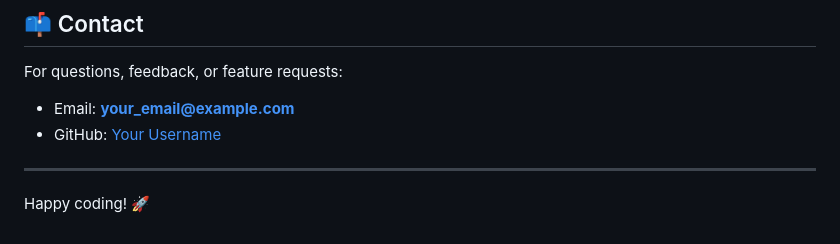
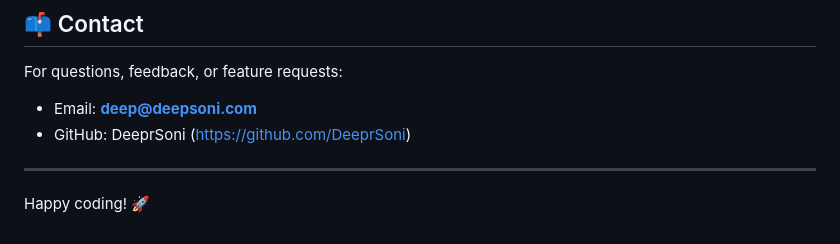
Before and after one commit to DeeprSoni/recommendation, a Markdown page: README.md, the part around the change. GitHub-like rendering.

Commit message:
Update README.md
Small update Readme

```diff
--- a/README.md
+++ b/README.md
@@ -178,8 +178,8 @@ This project is licensed under the MIT License. See the [LICENSE](LICENSE) file
 ## 📫 Contact
 
 For questions, feedback, or feature requests:
-- Email: **your_email@example.com**
-- GitHub: [Your Username](https://github.com/your_username)
+- Email: **deep@deepsoni.com**
+- GitHub: DeeprSoni (https://github.com/DeeprSoni)
 
 ---
 
```
